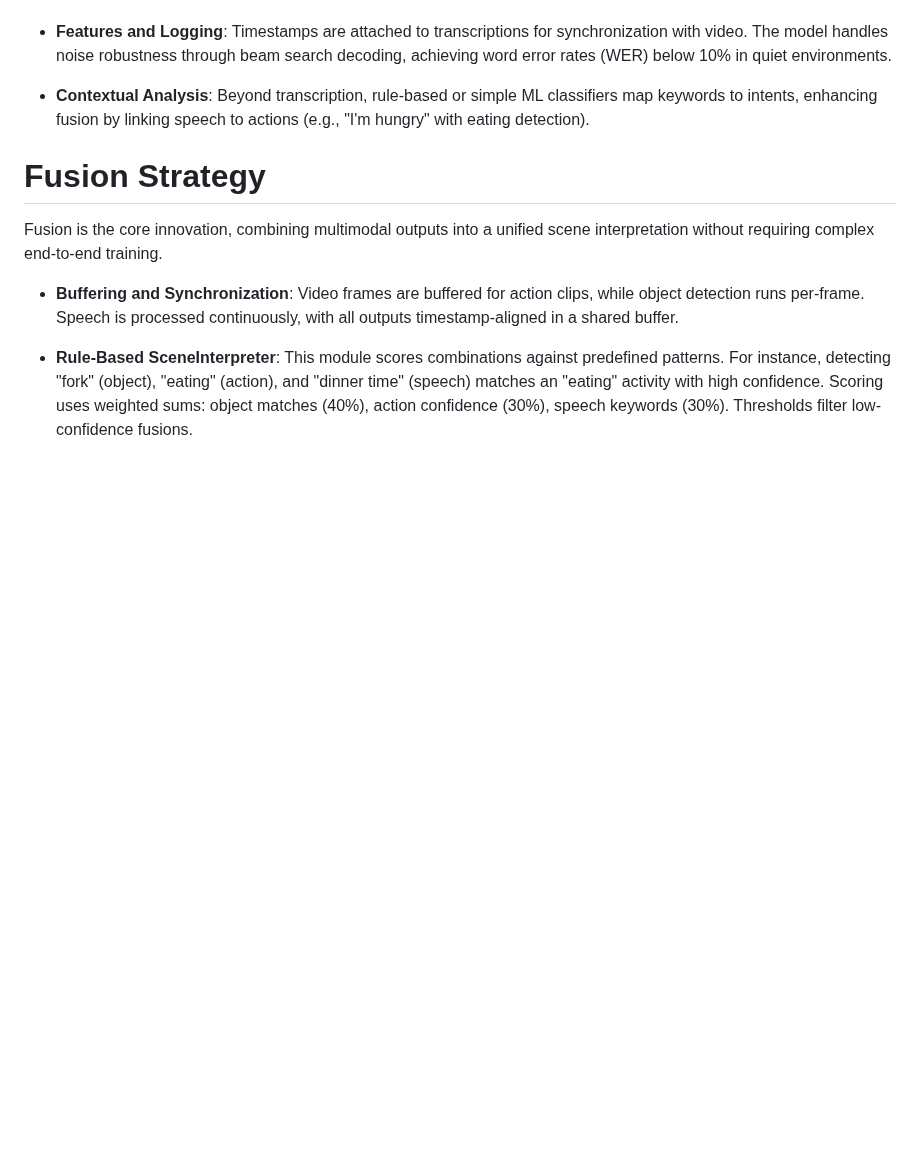
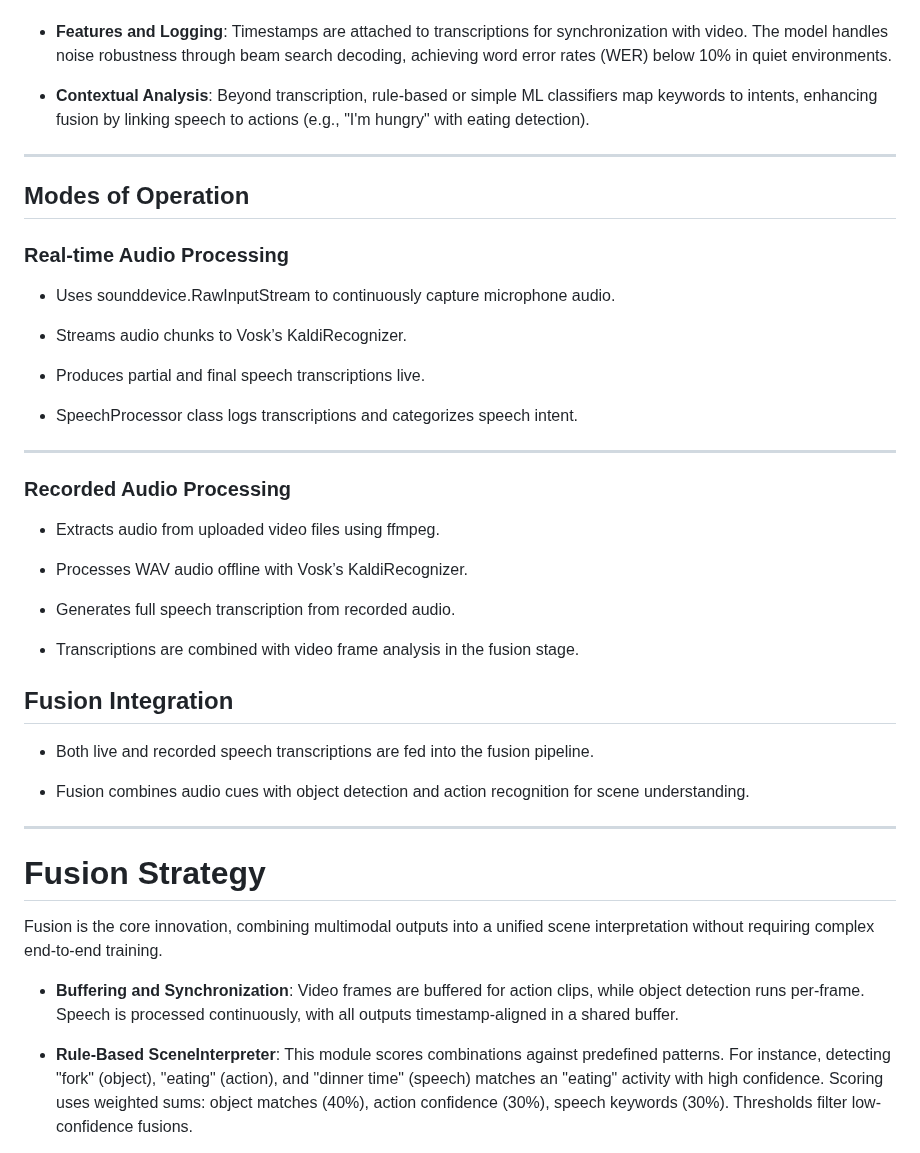
Before and after one commit to Madhur-Prakash/Samsung-AI, a Markdown page: readme/action-module-README.md, the part around one of its changes. Rendered like a GitHub page; blank space fills up the shorter version.

Commit message:
Refactor README files for consistency and clarity; update architecture diagrams and add modes of operation section.

```diff
--- a/readme/action-module-README.md
+++ b/readme/action-module-README.md
@@ -62,6 +60,40 @@ The auditory modality handles real-time speech capture and interpretation, addin
 - **Features and Logging**: Timestamps are attached to transcriptions for synchronization with video. The model handles noise robustness through beam search decoding, achieving word error rates (WER) below 10% in quiet environments.
 
 - **Contextual Analysis**: Beyond transcription, rule-based or simple ML classifiers map keywords to intents, enhancing fusion by linking speech to actions (e.g., "I'm hungry" with eating detection).
+
+---
+
+## Modes of Operation
+
+### Real-time Audio Processing
+
+  - Uses sounddevice.RawInputStream to continuously capture microphone audio.
+
+  - Streams audio chunks to Vosk’s KaldiRecognizer.
+
+  - Produces partial and final speech transcriptions live.
+
+  - SpeechProcessor class logs transcriptions and categorizes speech intent.
+
+---
+
+### Recorded Audio Processing
+
+  - Extracts audio from uploaded video files using ffmpeg.
+
+  - Processes WAV audio offline with Vosk’s KaldiRecognizer.
+
+  - Generates full speech transcription from recorded audio.
+
+  - Transcriptions are combined with video frame analysis in the fusion stage.
+
+## Fusion Integration
+
+- Both live and recorded speech transcriptions are fed into the fusion pipeline.
+
+- Fusion combines audio cues with object detection and action recognition for scene understanding.
+
+---
 
 # Fusion Strategy
 Fusion is the core innovation, combining multimodal outputs into a unified scene interpretation without requiring complex end-to-end training.
```
Also changed, not shown: other parts of readme/action-module-README.md (+1 -3 lines), readme/speech-module-README.md (+12 -35 lines).
